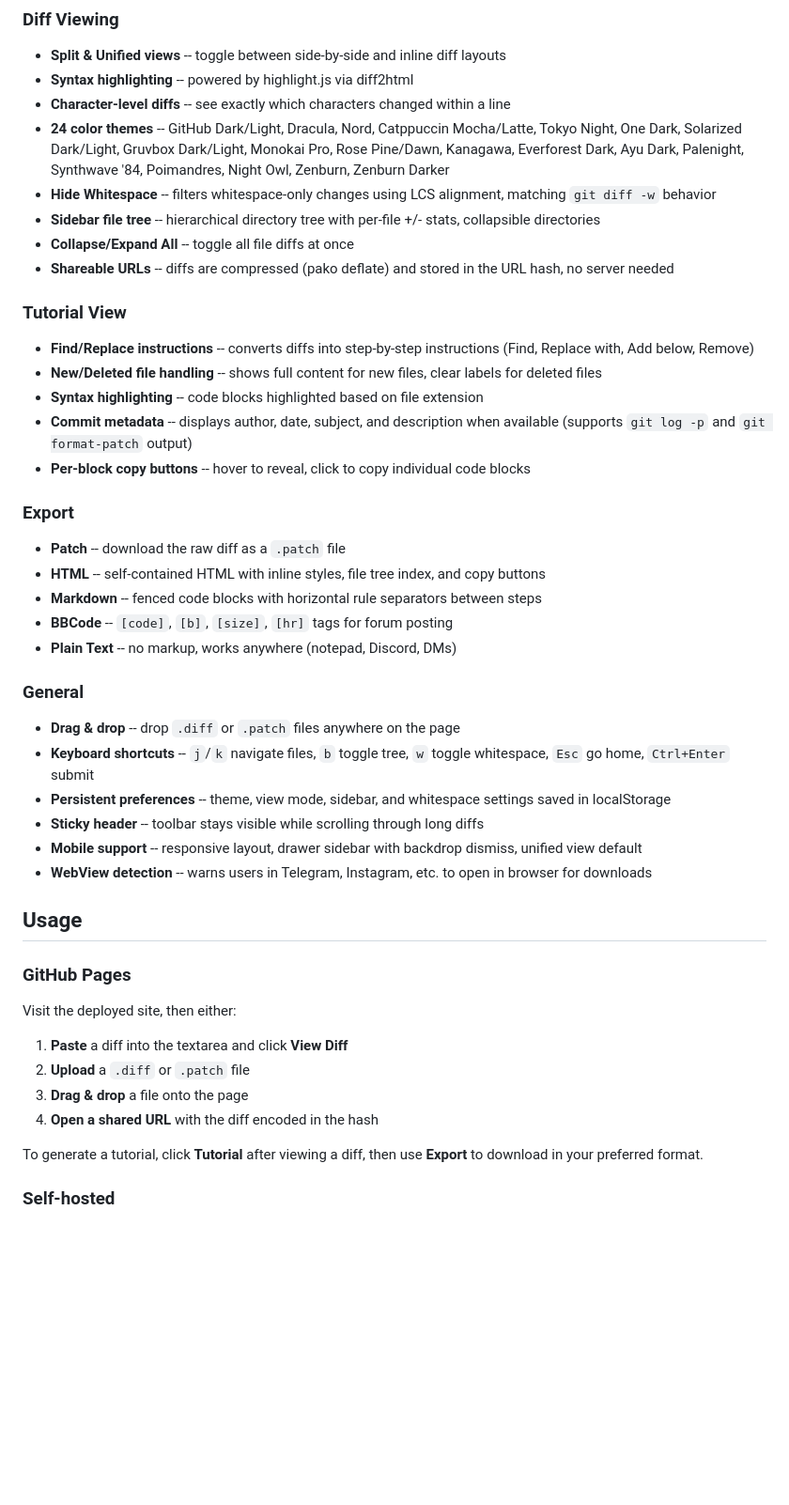
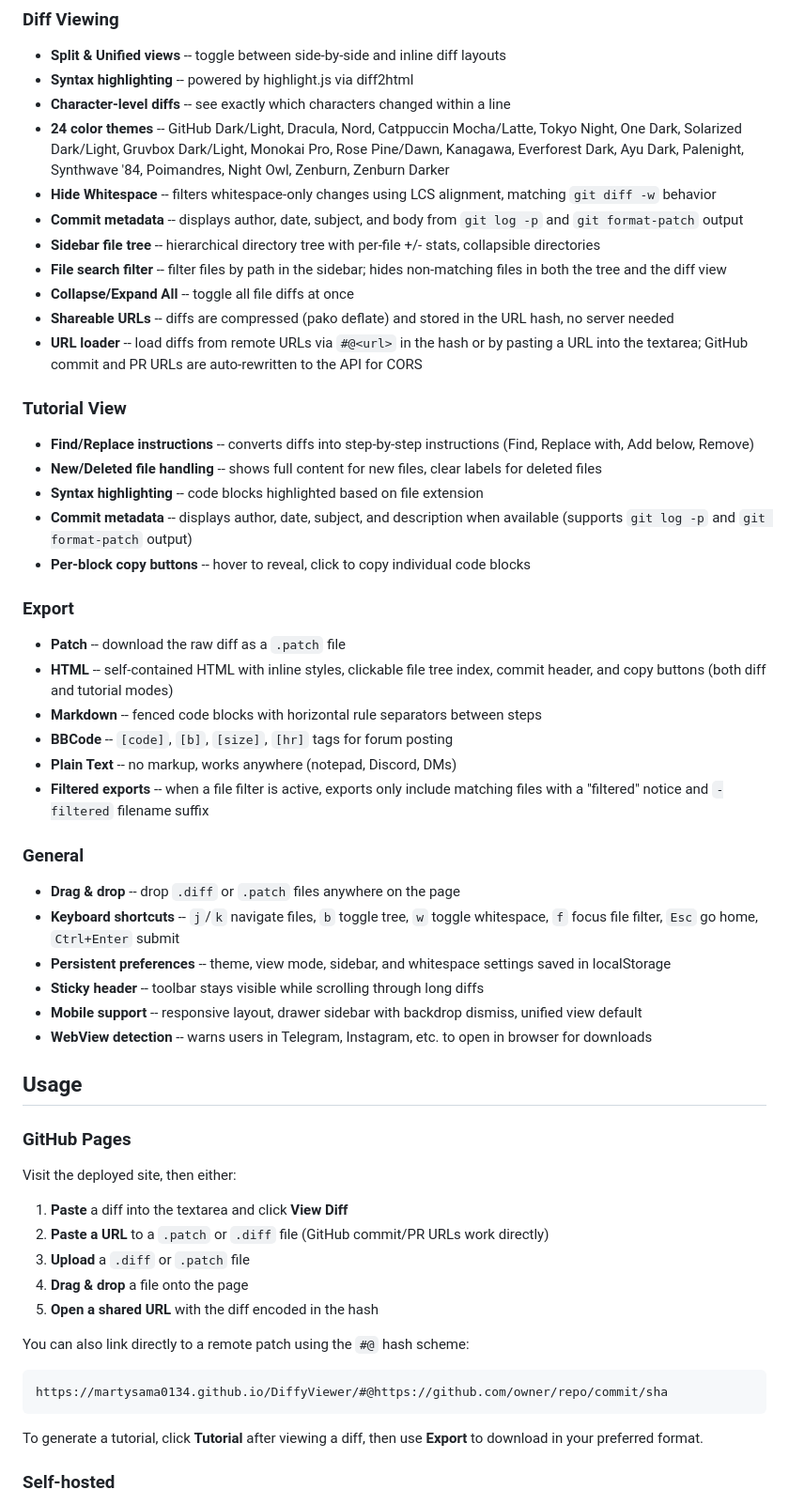
Before and after one commit to martysama0134/DiffyViewer, a Markdown page: README.md, the part around the change. Shown at 94% size. GitHub-like rendering; blank space fills up the shorter version.

Commit message:
Update README for v1.9.0 features

````diff
--- a/README.md
+++ b/README.md
@@ -12,9 +12,12 @@ An alternative to [diffy.org](https://github.com/pbu88/diffy) that requires no s
 - **Character-level diffs** -- see exactly which characters changed within a line
 - **24 color themes** -- GitHub Dark/Light, Dracula, Nord, Catppuccin Mocha/Latte, Tokyo Night, One Dark, Solarized Dark/Light, Gruvbox Dark/Light, Monokai Pro, Rose Pine/Dawn, Kanagawa, Everforest Dark, Ayu Dark, Palenight, Synthwave '84, Poimandres, Night Owl, Zenburn, Zenburn Darker
 - **Hide Whitespace** -- filters whitespace-only changes using LCS alignment, matching `git diff -w` behavior
+- **Commit metadata** -- displays author, date, subject, and body from `git log -p` and `git format-patch` output
 - **Sidebar file tree** -- hierarchical directory tree with per-file +/- stats, collapsible directories
+- **File search filter** -- filter files by path in the sidebar; hides non-matching files in both the tree and the diff view
 - **Collapse/Expand All** -- toggle all file diffs at once
 - **Shareable URLs** -- diffs are compressed (pako deflate) and stored in the URL hash, no server needed
+- **URL loader** -- load diffs from remote URLs via `#@<url>` in the hash or by pasting a URL into the textarea; GitHub commit and PR URLs are auto-rewritten to the API for CORS
 
 ### Tutorial View
 - **Find/Replace instructions** -- converts diffs into step-by-step instructions (Find, Replace with, Add below, Remove)
@@ -25,14 +28,15 @@ An alternative to [diffy.org](https://github.com/pbu88/diffy) that requires no s
 
 ### Export
 - **Patch** -- download the raw diff as a `.patch` file
-- **HTML** -- self-contained HTML with inline styles, file tree index, and copy buttons
+- **HTML** -- self-contained HTML with inline styles, clickable file tree index, commit header, and copy buttons (both diff and tutorial modes)
 - **Markdown** -- fenced code blocks with horizontal rule separators between steps
 - **BBCode** -- `[code]`, `[b]`, `[size]`, `[hr]` tags for forum posting
 - **Plain Text** -- no markup, works anywhere (notepad, Discord, DMs)
+- **Filtered exports** -- when a file filter is active, exports only include matching files with a "filtered" notice and `-filtered` filename suffix
 
 ### General
 - **Drag & drop** -- drop `.diff` or `.patch` files anywhere on the page
-- **Keyboard shortcuts** -- `j`/`k` navigate files, `b` toggle tree, `w` toggle whitespace, `Esc` go home, `Ctrl+Enter` submit
+- **Keyboard shortcuts** -- `j`/`k` navigate files, `b` toggle tree, `w` toggle whitespace, `f` focus file filter, `Esc` go home, `Ctrl+Enter` submit
 - **Persistent preferences** -- theme, view mode, sidebar, and whitespace settings saved in localStorage
 - **Sticky header** -- toolbar stays visible while scrolling through long diffs
 - **Mobile support** -- responsive layout, drawer sidebar with backdrop dismiss, unified view default
@@ -45,9 +49,15 @@ An alternative to [diffy.org](https://github.com/pbu88/diffy) that requires no s
 Visit the deployed site, then either:
 
 1. **Paste** a diff into the textarea and click **View Diff**
-2. **Upload** a `.diff` or `.patch` file
-3. **Drag & drop** a file onto the page
-4. **Open a shared URL** with the diff encoded in the hash
+2. **Paste a URL** to a `.patch` or `.diff` file (GitHub commit/PR URLs work directly)
+3. **Upload** a `.diff` or `.patch` file
+4. **Drag & drop** a file onto the page
+5. **Open a shared URL** with the diff encoded in the hash
+
+You can also link directly to a remote patch using the `#@` hash scheme:
+```
+https://martysama0134.github.io/DiffyViewer/#@https://github.com/owner/repo/commit/sha
+```
 
 To generate a tutorial, click **Tutorial** after viewing a diff, then use **Export** to download in your preferred format.
 
````
